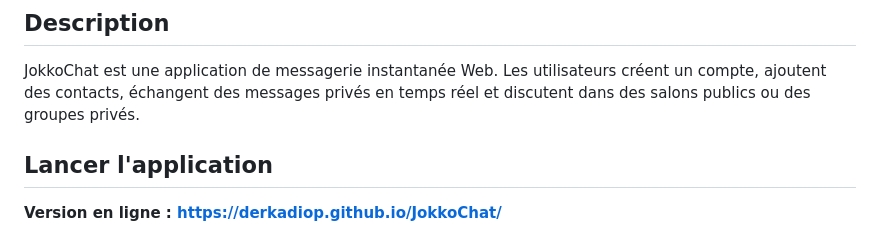
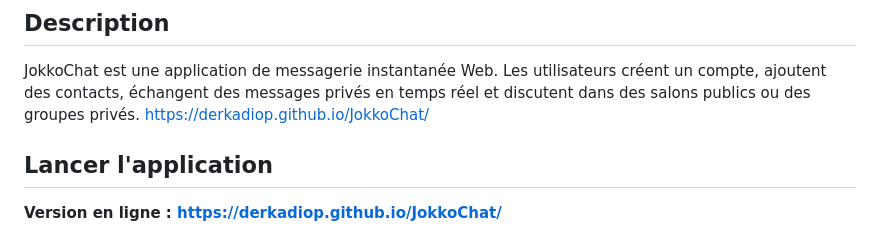
Before and after one commit to DerkaDiop/JokkoChat, a Markdown page: README.md, the part around the change. GitHub-like rendering.

Commit message:
Update README with online version link
Added a link to the online version of the application.

```diff
--- a/README.md
+++ b/README.md
@@ -3,6 +3,7 @@
 ## Description
 
 JokkoChat est une application de messagerie instantanée Web. Les utilisateurs créent un compte, ajoutent des contacts, échangent des messages privés en temps réel et discutent dans des salons publics ou des groupes privés.
+https://derkadiop.github.io/JokkoChat/
 
 ## Lancer l'application
 
```
